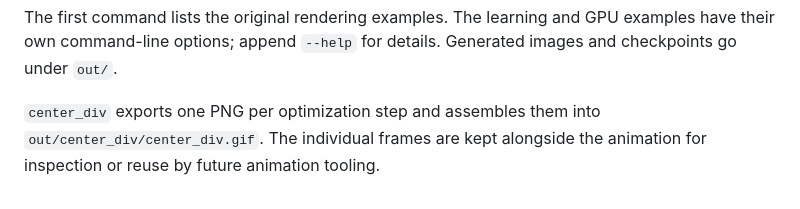
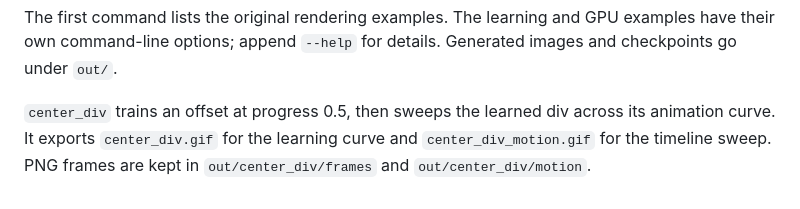
Before and after one commit to sebastianjkern/sdf_ui, a Markdown page: examples/README.md, the part around the change. Rendered like a GitHub page.

```diff
--- a/examples/README.md
+++ b/examples/README.md
@@ -15,6 +15,7 @@ The first command lists the original rendering examples. The learning and GPU
 examples have their own command-line options; append `--help` for details.
 Generated images and checkpoints go under `out/`.
 
-``center_div`` exports one PNG per optimization step and assembles them into
-``out/center_div/center_div.gif``. The individual frames are kept alongside
-the animation for inspection or reuse by future animation tooling.
+``center_div`` trains an offset at progress 0.5, then sweeps the learned div
+across its animation curve. It exports ``center_div.gif`` for the learning
+curve and ``center_div_motion.gif`` for the timeline sweep. PNG frames are kept
+in ``out/center_div/frames`` and ``out/center_div/motion``.
```
Also changed, not shown: README.md (+36 -21 lines), docs/assets/examples/center_div.gif, docs/assets/examples/center_div_motion.gif (added), 15 other files.
